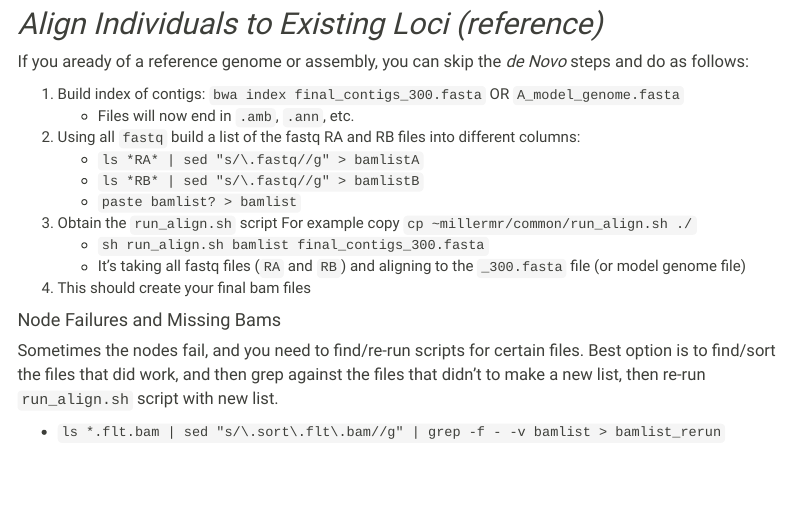
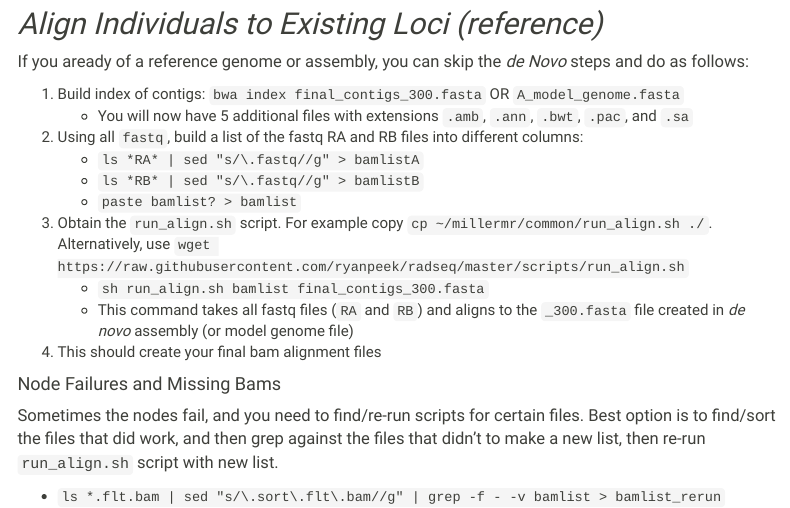
Before and after one commit to ryanpeek/radseq, an R Markdown document (reference.Rmd): the page in a window 1100 px wide, from 330 px down. Rendered offline with R 4.5, knitr and Pandoc, with nearby package versions; menus at the side of the page are left out.

Commit message:
update file extensions. Add download link.

```diff
--- a/reference.Rmd
+++ b/reference.Rmd
@@ -8,17 +8,17 @@ If you aready of a reference genome or assembly, you can skip the *de Novo* step
 
 
  1. Build index of contigs: `bwa index final_contigs_300.fasta` OR `A_model_genome.fasta`
-    - Files will now end in `.amb`, `.ann`, etc.
+    - You will now have 5 additional files with extensions `.amb`, `.ann`, `.bwt`, `.pac`, and `.sa`
 
- 2. Using all `fastq` build a list of the fastq RA and RB files into different columns:
+ 2. Using all `fastq`, build a list of the fastq RA and RB files into different columns:
     - `ls *RA* | sed "s/\.fastq//g" > bamlistA`
     - `ls *RB* | sed "s/\.fastq//g" > bamlistB`
     - `paste bamlist? > bamlist`
- 3. Obtain the `run_align.sh` script  For example copy `cp ~millermr/common/run_align.sh ./`
+ 3. Obtain the `run_align.sh` script.  For example copy `cp ~/millermr/common/run_align.sh ./`. Alternatively, use `wget https://raw.githubusercontent.com/ryanpeek/radseq/master/scripts/run_align.sh`
     - `sh run_align.sh bamlist final_contigs_300.fasta`
-    - It's taking all fastq files (`RA` and `RB`) and aligning to the `_300.fasta` file (or model genome file)
+    - This command takes all fastq files (`RA` and `RB`) and aligns to the `_300.fasta` file created in *de novo* assembly (or model genome file)
 
- 4. This should create your final bam files
+ 4. This should create your final bam alignment files
 
 #### Node Failures and Missing Bams
 
```
